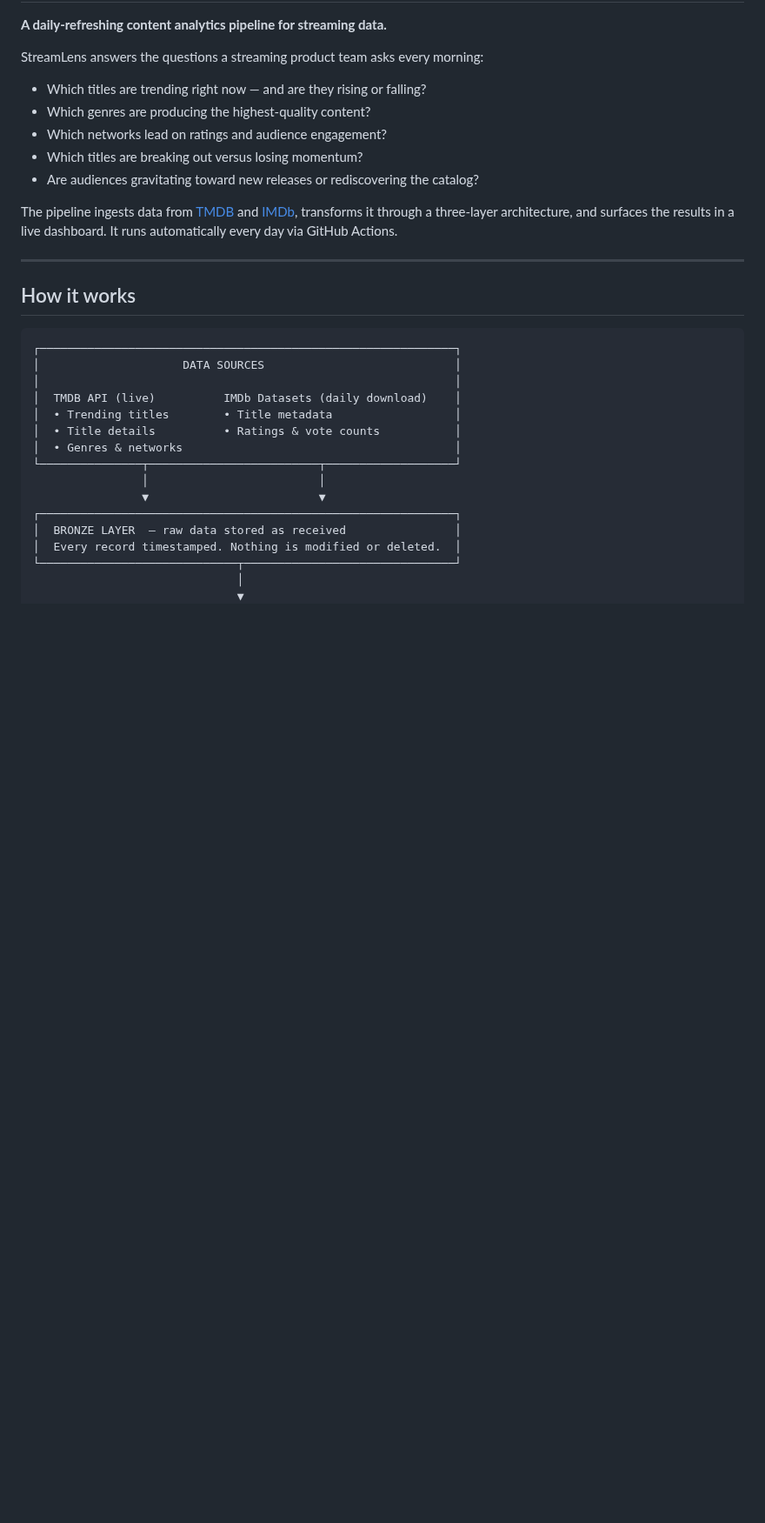
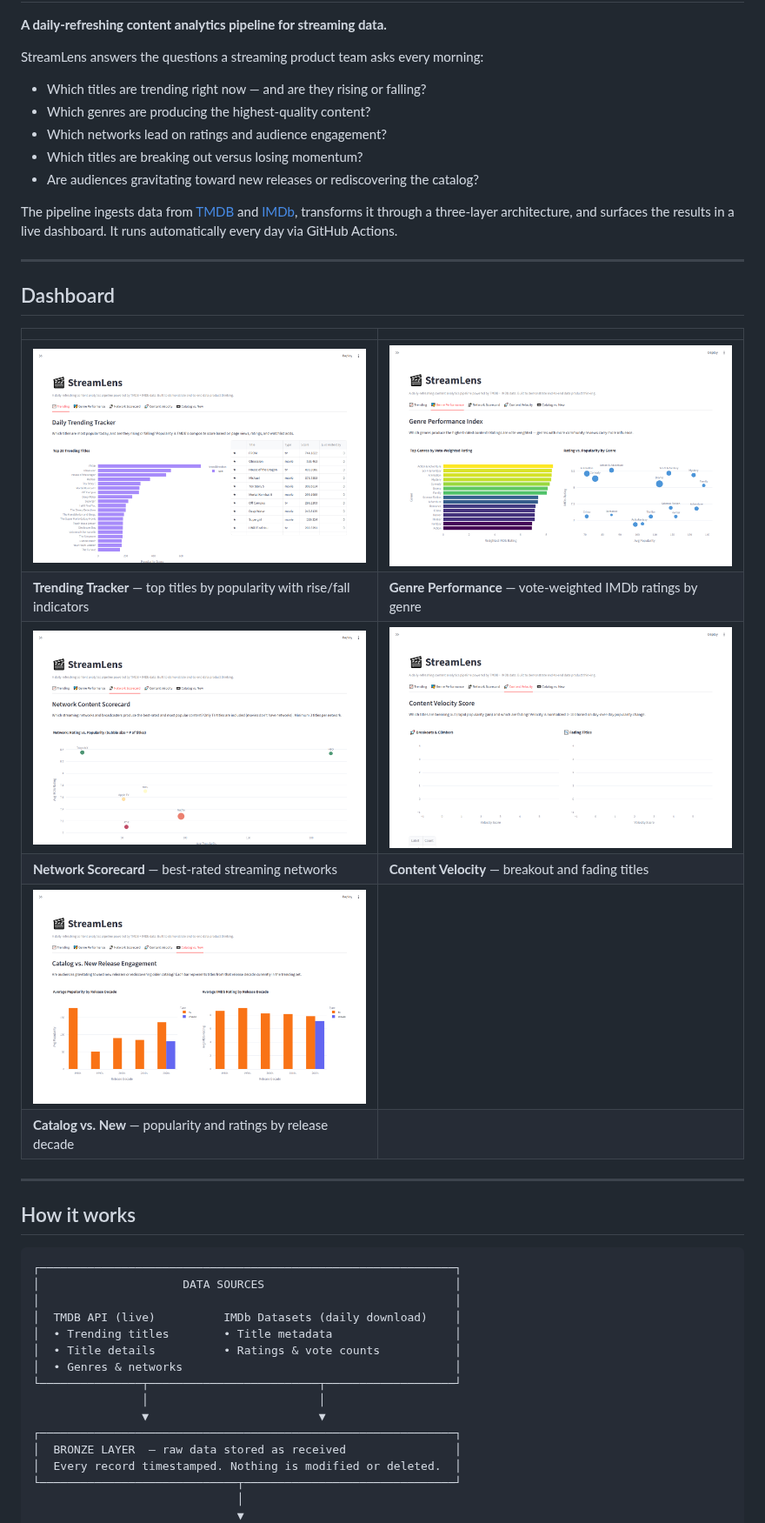
Before and after one commit to brandon728/StreamLens, a Markdown page: README.md, the part around the change. Shown at 87% size. Rendered like a GitHub page; pictures changed too: assets/screenshots/screenshot_catalog.png (added), assets/screenshots/screenshot_genre.png (added), assets/screenshots/screenshot_network.png (added); blank space fills up the shorter version.

Commit message:
Add dashboard screenshots and embed in README
Co-Authored-By: Claude Sonnet 4.6 <noreply@anthropic.com>

```diff
--- a/README.md
+++ b/README.md
@@ -11,6 +11,19 @@ StreamLens answers the questions a streaming product team asks every morning:
 - Are audiences gravitating toward new releases or rediscovering the catalog?
 
 The pipeline ingests data from [TMDB](https://www.themoviedb.org/) and [IMDb](https://developer.imdb.com/non-commercial-datasets/), transforms it through a three-layer architecture, and surfaces the results in a live dashboard. It runs automatically every day via GitHub Actions.
+
+---
+
+## Dashboard
+
+| | |
+|---|---|
+| ![Trending Tracker](assets/screenshots/screenshot_trending.png) | ![Genre Performance](assets/screenshots/screenshot_genre.png) |
+| **Trending Tracker** — top titles by popularity with rise/fall indicators | **Genre Performance** — vote-weighted IMDb ratings by genre |
+| ![Network Scorecard](assets/screenshots/screenshot_network.png) | ![Content Velocity](assets/screenshots/screenshot_velocity.png) |
+| **Network Scorecard** — best-rated streaming networks | **Content Velocity** — breakout and fading titles |
+| ![Catalog vs New](assets/screenshots/screenshot_catalog.png) | |
+| **Catalog vs. New** — popularity and ratings by release decade | |
 
 ---
 
```
